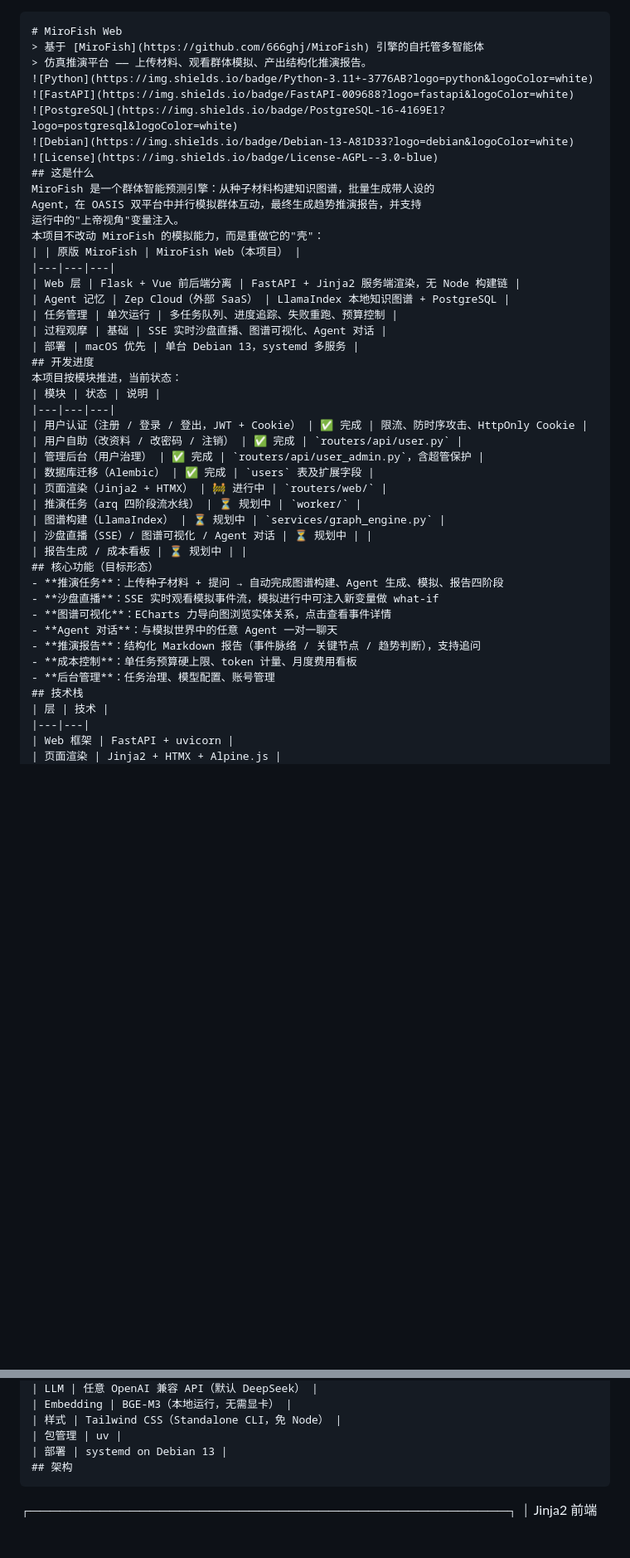
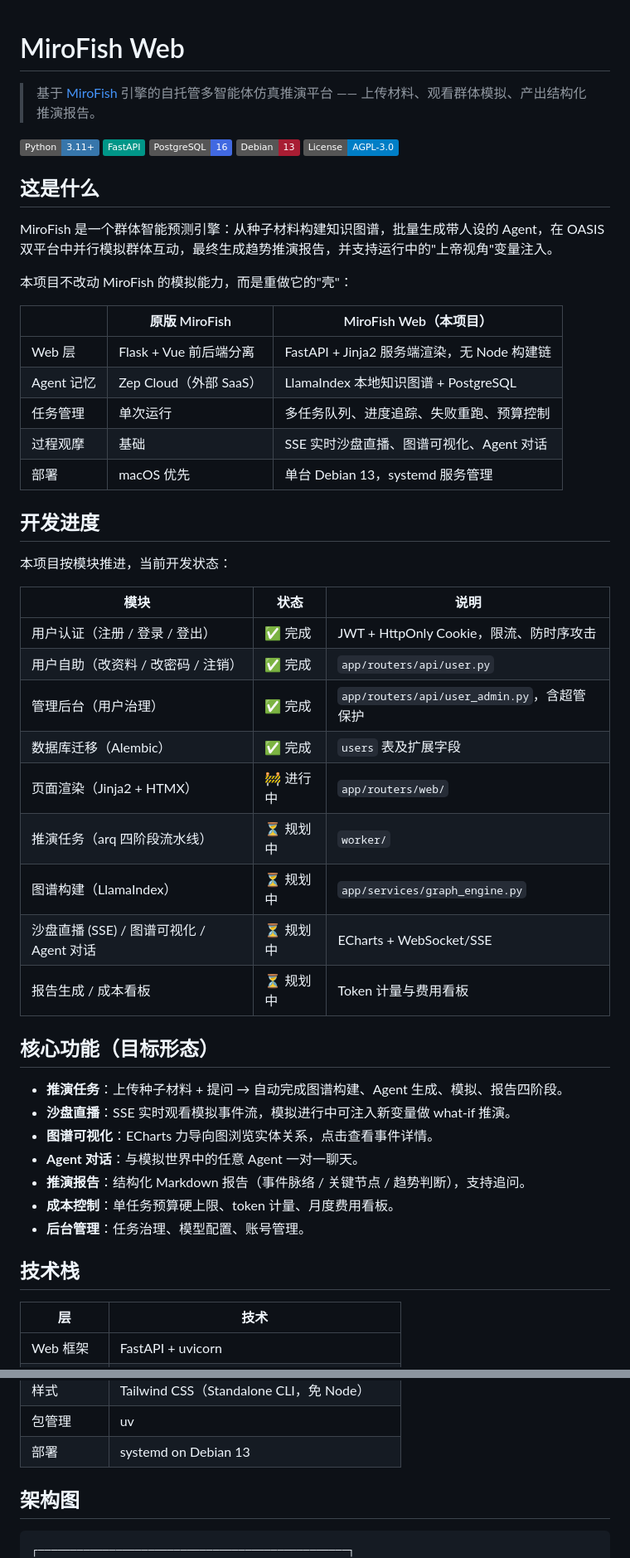
Before and after one commit to kenichi-lover/Mirofish, a Markdown page: README.md, 2 parts joined by grey strips. Shown at 83% size. Rendered like a GitHub page; badges without logos; blank space fills up the shorter version.

````diff
--- a/README.md
+++ b/README.md
@@ -1,46 +1,54 @@
-```markdown
 # MiroFish Web
-> 基于 [MiroFish](https://github.com/666ghj/MiroFish) 引擎的自托管多智能体
-> 仿真推演平台 —— 上传材料、观看群体模拟、产出结构化推演报告。
+> 基于 [MiroFish](https://github.com/666ghj/MiroFish) 引擎的自托管多智能体仿真推演平台 —— 上传材料、观看群体模拟、产出结构化推演报告。
+
 ![Python](https://img.shields.io/badge/Python-3.11+-3776AB?logo=python&logoColor=white)
 ![FastAPI](https://img.shields.io/badge/FastAPI-009688?logo=fastapi&logoColor=white)
 ![PostgreSQL](https://img.shields.io/badge/PostgreSQL-16-4169E1?logo=postgresql&logoColor=white)
 ![Debian](https://img.shields.io/badge/Debian-13-A81D33?logo=debian&logoColor=white)
 ![License](https://img.shields.io/badge/License-AGPL--3.0-blue)
+
 ## 这是什么
-MiroFish 是一个群体智能预测引擎：从种子材料构建知识图谱，批量生成带人设的
-Agent，在 OASIS 双平台中并行模拟群体互动，最终生成趋势推演报告，并支持
-运行中的"上帝视角"变量注入。
+
+MiroFish 是一个群体智能预测引擎：从种子材料构建知识图谱，批量生成带人设的 Agent，在 OASIS 双平台中并行模拟群体互动，最终生成趋势推演报告，并支持运行中的"上帝视角"变量注入。
+
 本项目不改动 MiroFish 的模拟能力，而是重做它的"壳"：
+
 | | 原版 MiroFish | MiroFish Web（本项目） |
 |---|---|---|
 | Web 层 | Flask + Vue 前后端分离 | FastAPI + Jinja2 服务端渲染，无 Node 构建链 |
 | Agent 记忆 | Zep Cloud（外部 SaaS） | LlamaIndex 本地知识图谱 + PostgreSQL |
 | 任务管理 | 单次运行 | 多任务队列、进度追踪、失败重跑、预算控制 |
 | 过程观摩 | 基础 | SSE 实时沙盘直播、图谱可视化、Agent 对话 |
-| 部署 | macOS 优先 | 单台 Debian 13，systemd 多服务 |
+| 部署 | macOS 优先 | 单台 Debian 13，systemd 服务管理 |
+
 ## 开发进度
-本项目按模块推进，当前状态：
+
+本项目按模块推进，当前开发状态：
+
 | 模块 | 状态 | 说明 |
 |---|---|---|
-| 用户认证（注册 / 登录 / 登出，JWT + Cookie） | ✅ 完成 | 限流、防时序攻击、HttpOnly Cookie |
-| 用户自助（改资料 / 改密码 / 注销） | ✅ 完成 | `routers/api/user.py` |
-| 管理后台（用户治理） | ✅ 完成 | `routers/api/user_admin.py`，含超管保护 |
+| 用户认证（注册 / 登录 / 登出） | ✅ 完成 | JWT + HttpOnly Cookie，限流、防时序攻击 |
+| 用户自助（改资料 / 改密码 / 注销） | ✅ 完成 | `app/routers/api/user.py` |
+| 管理后台（用户治理） | ✅ 完成 | `app/routers/api/user_admin.py`，含超管保护 |
 | 数据库迁移（Alembic） | ✅ 完成 | `users` 表及扩展字段 |
-| 页面渲染（Jinja2 + HTMX） | 🚧 进行中 | `routers/web/` |
+| 页面渲染（Jinja2 + HTMX） | 🚧 进行中 | `app/routers/web/` |
 | 推演任务（arq 四阶段流水线） | ⏳ 规划中 | `worker/` |
-| 图谱构建（LlamaIndex） | ⏳ 规划中 | `services/graph_engine.py` |
-| 沙盘直播（SSE）/ 图谱可视化 / Agent 对话 | ⏳ 规划中 | |
-| 报告生成 / 成本看板 | ⏳ 规划中 | |
+| 图谱构建（LlamaIndex） | ⏳ 规划中 | `app/services/graph_engine.py` |
+| 沙盘直播 (SSE) / 图谱可视化 / Agent 对话 | ⏳ 规划中 | ECharts + WebSocket/SSE |
+| 报告生成 / 成本看板 | ⏳ 规划中 | Token 计量与费用看板 |
+
 ## 核心功能（目标形态）
-- **推演任务**：上传种子材料 + 提问 → 自动完成图谱构建、Agent 生成、模拟、报告四阶段
-- **沙盘直播**：SSE 实时观看模拟事件流，模拟进行中可注入新变量做 what-if
-- **图谱可视化**：ECharts 力导向图浏览实体关系，点击查看事件详情
-- **Agent 对话**：与模拟世界中的任意 Agent 一对一聊天
-- **推演报告**：结构化 Markdown 报告（事件脉络 / 关键节点 / 趋势判断），支持追问
-- **成本控制**：单任务预算硬上限、token 计量、月度费用看板
-- **后台管理**：任务治理、模型配置、账号管理
+
+- **推演任务**：上传种子材料 + 提问 → 自动完成图谱构建、Agent 生成、模拟、报告四阶段。
+- **沙盘直播**：SSE 实时观看模拟事件流，模拟进行中可注入新变量做 what-if 推演。
+- **图谱可视化**：ECharts 力导向图浏览实体关系，点击查看事件详情。
+- **Agent 对话**：与模拟世界中的任意 Agent 一对一聊天。
+- **推演报告**：结构化 Markdown 报告（事件脉络 / 关键节点 / 趋势判断），支持追问。
+- **成本控制**：单任务预算硬上限、token 计量、月度费用看板。
+- **后台管理**：任务治理、模型配置、账号管理。
+
 ## 技术栈
+
 | 层 | 技术 |
 |---|---|
 | Web 框架 | FastAPI + uvicorn |
@@ -55,7 +63,9 @@ Agent，在 OASIS 双平台中并行模拟群体互动，最终生成趋势推
 | 样式 | Tailwind CSS（Standalone CLI，免 Node） |
 | 包管理 | uv |
 | 部署 | systemd on Debian 13 |
-## 架构
+
+## 架构图
+
 ```
 ┌────────────────────────────────────────────────┐
 │     Jinja2 前端（HTMX / Alpine / ECharts）       │
````
Also changed, not shown: other parts of README.md (+51 -56 lines).
